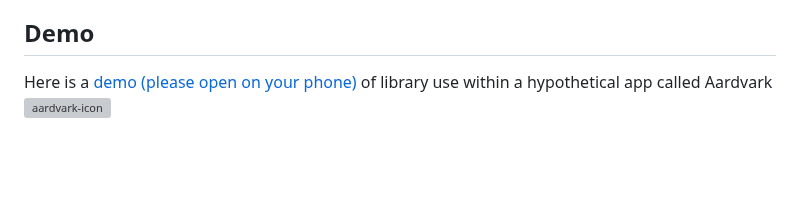
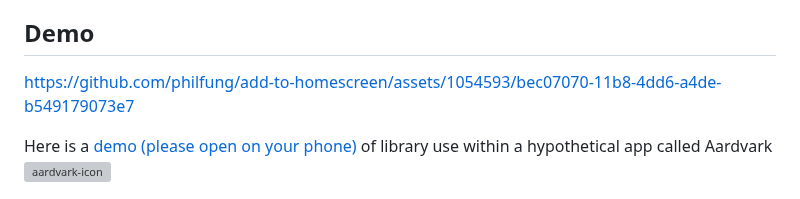
Before and after one commit to philfung/add-to-homescreen, a Markdown page: README.md, the part around one of its changes. Rendered like a GitHub page; blank space fills up the shorter version; grey boxes are pictures that could not be loaded.

```diff
--- a/README.md
+++ b/README.md
@@ -12,6 +9,8 @@ This drop-in JS Library for mobile websites effectively guides a user to add the
 Instructions and UI in this library have been "battle-tested" and has yielded an *~85% home screen install rate* on IOS and Android in past implementations.
 
 ## Demo
+https://github.com/philfung/add-to-homescreen/assets/1054593/bec07070-11b8-4dd6-a4de-b549179073e7
+
 Here is a [demo (please open on your phone)](https://philfung.github.io) of library use within a hypothetical app called Aardvark <img width="40" alt="aardvark-icon" src="https://github.com/philfung/add-to-homescreen/assets/1054593/e933af84-9225-4079-8fd7-5af525878693">
 
 
```
Also changed, not shown: other parts of README.md (+0 -3 lines).
